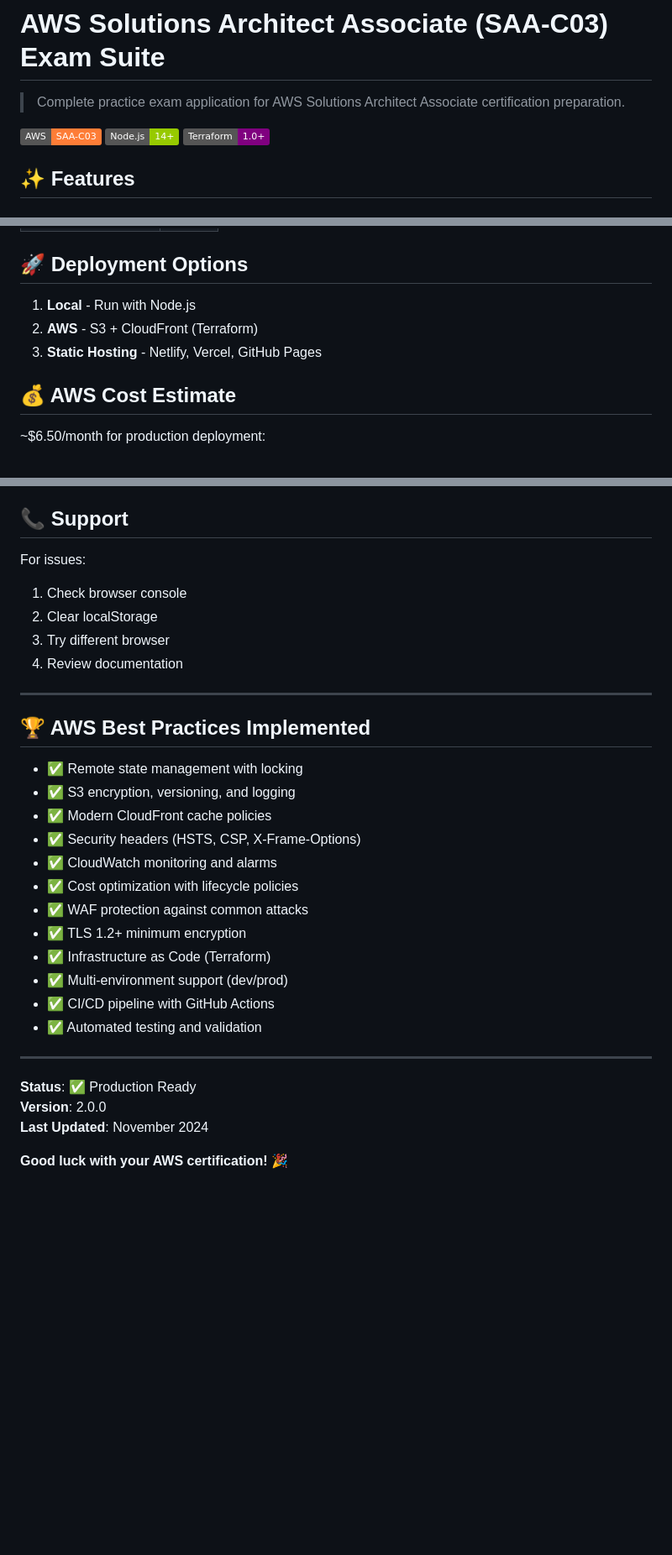
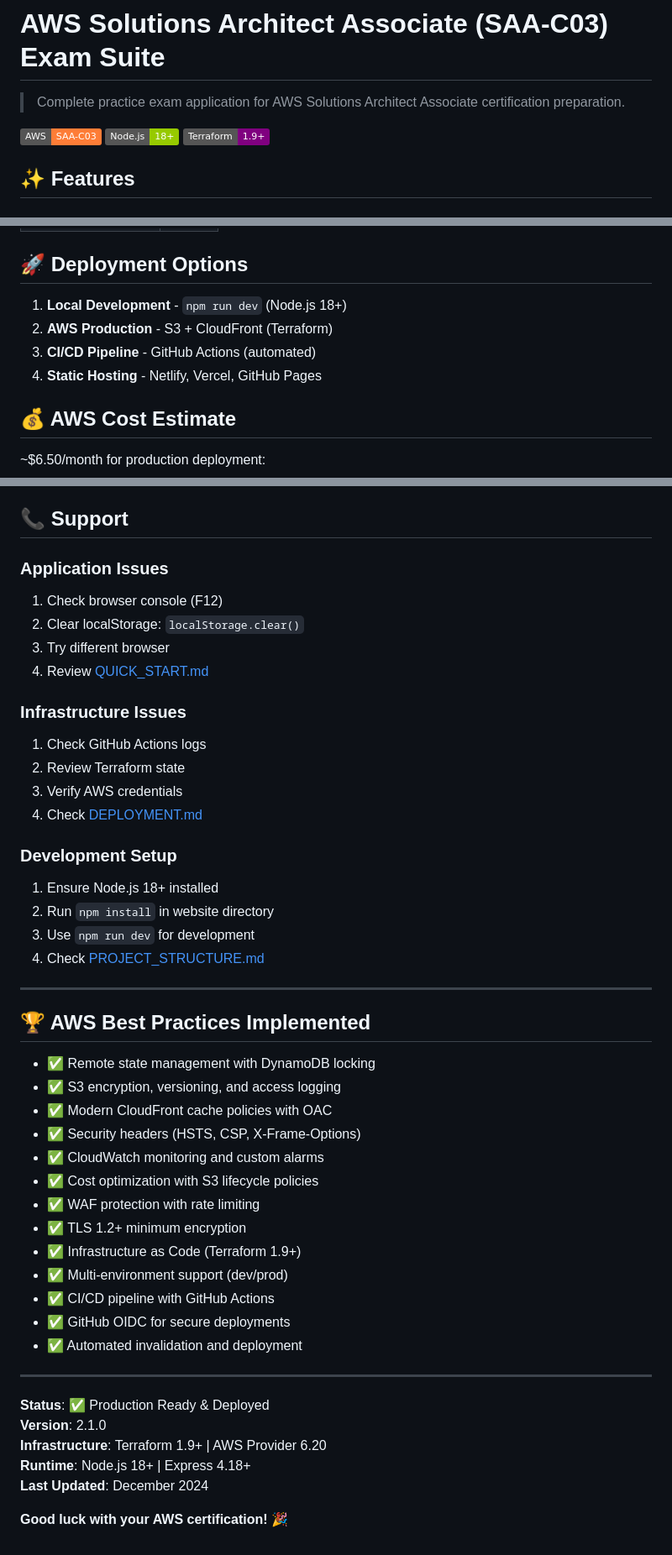
Before and after one commit to matthewntsiful/SAA-C03_Exam, a Markdown page: README.md, 3 parts joined by grey strips. Shown at 84% size. GitHub-like rendering; badges without logos; blank space fills up the shorter version.

Commit message:
Update README.md with latest project documentation

```diff
--- a/README.md
+++ b/README.md
@@ -3,8 +3,8 @@
 > Complete practice exam application for AWS Solutions Architect Associate certification preparation.
 
 [![AWS](https://img.shields.io/badge/AWS-SAA--C03-orange)](https://aws.amazon.com/certification/certified-solutions-architect-associate/)
-[![Node.js](https://img.shields.io/badge/Node.js-14+-green)](https://nodejs.org/)
-[![Terraform](https://img.shields.io/badge/Terraform-1.0+-purple)](https://www.terraform.io/)
+[![Node.js](https://img.shields.io/badge/Node.js-18+-green)](https://nodejs.org/)
+[![Terraform](https://img.shields.io/badge/Terraform-1.9+-purple)](https://www.terraform.io/)
 
 ## ✨ Features
 
@@ -138,9 +155,10 @@ SAA-C03_Exam/
 
 ## 🚀 Deployment Options
 
-1. **Local** - Run with Node.js
-2. **AWS** - S3 + CloudFront (Terraform)
-3. **Static Hosting** - Netlify, Vercel, GitHub Pages
+1. **Local Development** - `npm run dev` (Node.js 18+)
+2. **AWS Production** - S3 + CloudFront (Terraform)
+3. **CI/CD Pipeline** - GitHub Actions (automated)
+4. **Static Hosting** - Netlify, Vercel, GitHub Pages
 
 ## 💰 AWS Cost Estimate
 
@@ -190,33 +231,48 @@ Contributions welcome for:
 
 ## 📞 Support
 
-For issues:
-1. Check browser console
-2. Clear localStorage
+### Application Issues
+1. Check browser console (F12)
+2. Clear localStorage: `localStorage.clear()`
 3. Try different browser
-4. Review documentation
+4. Review [QUICK_START.md](QUICK_START.md)
+
+### Infrastructure Issues
+1. Check GitHub Actions logs
+2. Review Terraform state
+3. Verify AWS credentials
+4. Check [DEPLOYMENT.md](docs/DEPLOYMENT.md)
+
+### Development Setup
+1. Ensure Node.js 18+ installed
+2. Run `npm install` in website directory
+3. Use `npm run dev` for development
+4. Check [PROJECT_STRUCTURE.md](docs/PROJECT_STRUCTURE.md)
 
 ---
 
 ## 🏆 AWS Best Practices Implemented
 
-- ✅ Remote state management with locking
-- ✅ S3 encryption, versioning, and logging
-- ✅ Modern CloudFront cache policies
+- ✅ Remote state management with DynamoDB locking
+- ✅ S3 encryption, versioning, and access logging
+- ✅ Modern CloudFront cache policies with OAC
 - ✅ Security headers (HSTS, CSP, X-Frame-Options)
-- ✅ CloudWatch monitoring and alarms
-- ✅ Cost optimization with lifecycle policies
-- ✅ WAF protection against common attacks
+- ✅ CloudWatch monitoring and custom alarms
+- ✅ Cost optimization with S3 lifecycle policies
+- ✅ WAF protection with rate limiting
 - ✅ TLS 1.2+ minimum encryption
-- ✅ Infrastructure as Code (Terraform)
+- ✅ Infrastructure as Code (Terraform 1.9+)
 - ✅ Multi-environment support (dev/prod)
 - ✅ CI/CD pipeline with GitHub Actions
-- ✅ Automated testing and validation
+- ✅ GitHub OIDC for secure deployments
+- ✅ Automated invalidation and deployment
 
 ---
 
-**Status**: ✅ Production Ready
-**Version**: 2.0.0
-**Last Updated**: November 2024
+**Status**: ✅ Production Ready & Deployed
+**Version**: 2.1.0
+**Infrastructure**: Terraform 1.9+ | AWS Provider 6.20
+**Runtime**: Node.js 18+ | Express 4.18+
+**Last Updated**: December 2024
 
 **Good luck with your AWS certification! 🎉**
```
Also changed, not shown: other parts of README.md (+54 -14 lines).
